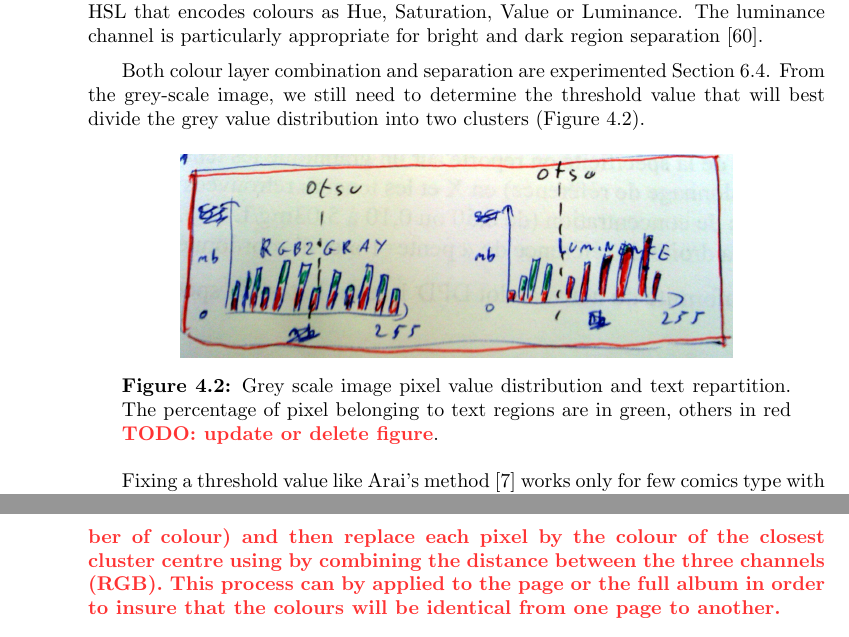
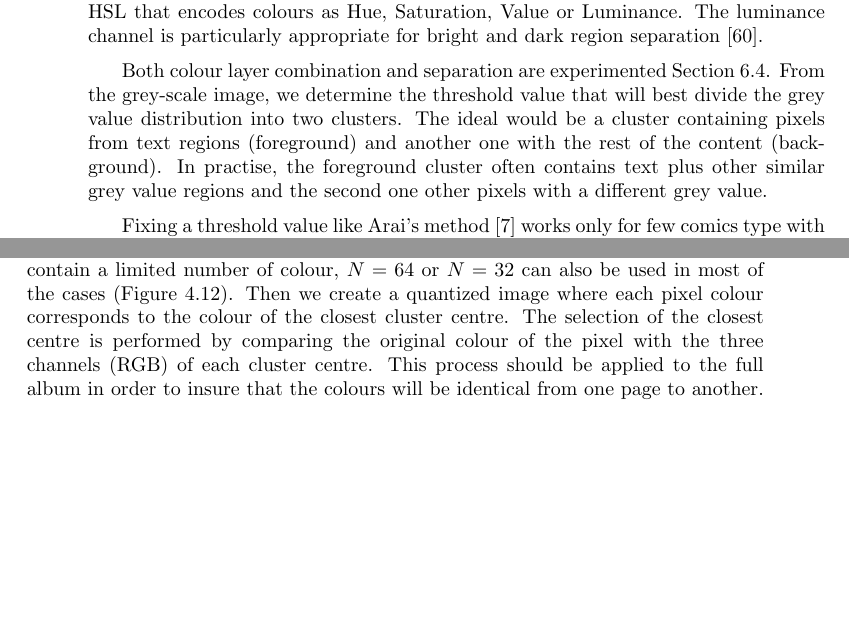
Before and after one commit to crigaud/thesis, a LaTeX thesis (main.tex, which reads chapters/4-independent/independent.tex): two parts of pages 67 and 79 of 179 before the commit and two parts of pages 67 and 78 of 181 after it, joined at a grey line, cut so that both start at the same text, the shorter picture padded with empty space. Compiled offline with pdfLaTeX.

```diff
--- a/chapters/4-independent/independent.tex
+++ b/chapters/4-independent/independent.tex
@@ -168,16 +168,19 @@
 
 %Even if looking at the pixel from the luminance point of view is more appropriate for our purpose,
 Both colour layer combination and separation are experimented Section~\ref{sub:ex:text_extraction_evaluation_method_b}.
-From the grey-scale image, we still need to determine the threshold value that will best divide the grey value distribution into two clusters (Figure~\ref{fig:in:greyscale_text_pixel_distribution}).
+From the grey-scale image, we determine the threshold value that will best divide the grey value distribution into two clusters.
+The ideal would be a cluster containing pixels from text regions (foreground) and another one with the rest of the content (background).
+In practise, the foreground cluster often contains text plus other similar grey value regions and the second one other pixels with a different grey value.
+% one containing pixel (Figure~\ref{fig:in:greyscale_text_pixel_distribution}).
 
 
 % 	%%%%%%%%%%%%%%%%%%%%%%%%%%%%%%%%%%%%%%%%%%%%%%%%%%%
-	\begin{figure}[h!]	%trim=l b r t  width=0.5\textwidth,
-	  \centering
-		\includegraphics[trim= 0px 0px 0px 0px, clip, width=0.75\textwidth]{threshold_selection_methods.jpg}
-		\caption[Grey scale image pixel value distribution for text and non text region]{Grey scale image pixel value distribution and text repartition. The percentage of pixel belonging to text regions are in green, others in red \modif{TODO: update or delete figure}.}
-		\label{fig:in:greyscale_text_pixel_distribution}
-	\end{figure}
+	% \begin{figure}[h!]	%trim=l b r t  width=0.5\textwidth,
+	%   \centering
+	% 	\includegraphics[trim= 0px 0px 0px 0px, clip, width=0.75\textwidth]{threshold_selection_methods.jpg}
+	% 	\caption[Grey scale image pixel value distribution for text and non text region]{Grey scale image pixel value distribution and text repartition. The percentage of pixel belonging to text regions are in green, others in red \modif{TODO: update or delete figure}.}
+	% 	\label{fig:in:greyscale_text_pixel_distribution}
+	% \end{figure}
 % 	%%%%%%%%%%%%%%%%%%%%%%%%%%%%%%%%%%%%%%%%%%%%%%%%%%%
 
 Fixing a threshold value like Arai's method~\cite{Arai11} works only for few comics type with a same text background intensity (Figure~\ref{fig:in:threshold_selection_methods}).
@@ -670,6 +675,8 @@
+The number of colour/cluster can vary according to the type of image (e.g. flats, realistic, watercolour), we fixed $N=256$ because comics are generally colourful drawings that contain a limited number of colour, $N=64$ or $N=32$ can also be used in most of the cases (Figure~\ref{fig:in:smoothing_quantization}).
+Then we create a quantized image where each pixel colour corresponds to the colour of the closest cluster centre.
+The selection of the closest centre is performed by comparing the original colour of the pixel with the three channels (RGB) of each cluster centre.
+This process should be applied to the full album in order to insure that the colours will be identical from one page to another.
 This limited amount of colours allows to describe and retrieve the object with only few representative colours.
-
-\modif{TODO: use K-mean clustering for colour quantization (palette of 256? colours because comics are colourful drawings that contain a limited number of colour) and then replace each pixel by the colour of the closest cluster centre using by combining the distance between the three channels (RGB). This process can by applied to the page or the full album in order to insure that the colours will be identical from one page to another.}
 
 
   %%%%%%%%%%%%%%%%%%%%%%%%%%%%%%%%%%%%%%%%%%%%%%%%%%%
```
Also changed, not shown: chapters/2-sota/sota.tex (+1 -1 lines), chapters/4-independent/figs/description_sequence.png, chapters/4-independent/figs/smoothing_quatization.png (added), chapters/4-independent/independent.tex (18 more changed lines), 9 other files.
